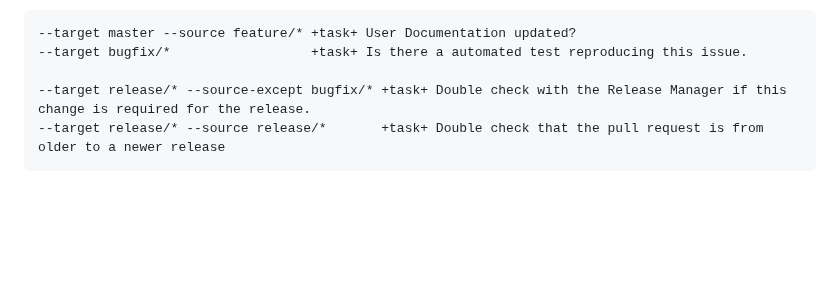
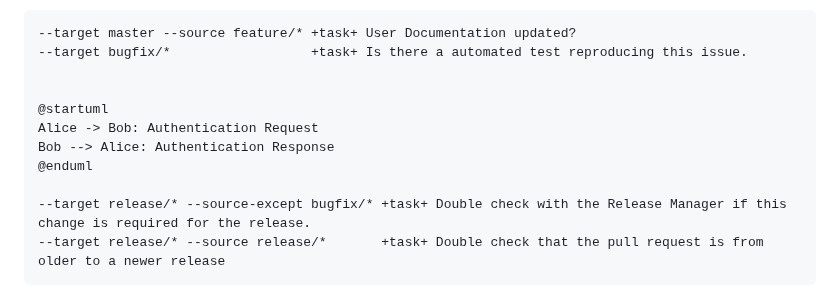
Before and after one commit to srmibextesting/mibex-testing-repo, a Markdown page: example.md, the part around the change. GitHub-like rendering; blank space fills up the shorter version.

````diff
--- a/example.md
+++ b/example.md
@@ -54,6 +54,12 @@ You can filter by branches for appropriate task
 --target master --source feature/* +task+ User Documentation updated?
 --target bugfix/*                  +task+ Is there a automated test reproducing this issue.
 
+
+@startuml
+Alice -> Bob: Authentication Request
+Bob --> Alice: Authentication Response
+@enduml
+
 --target release/* --source-except bugfix/* +task+ Double check with the Release Manager if this change is required for the release.
 --target release/* --source release/*       +task+ Double check that the pull request is from older to a newer release
 ```
````
